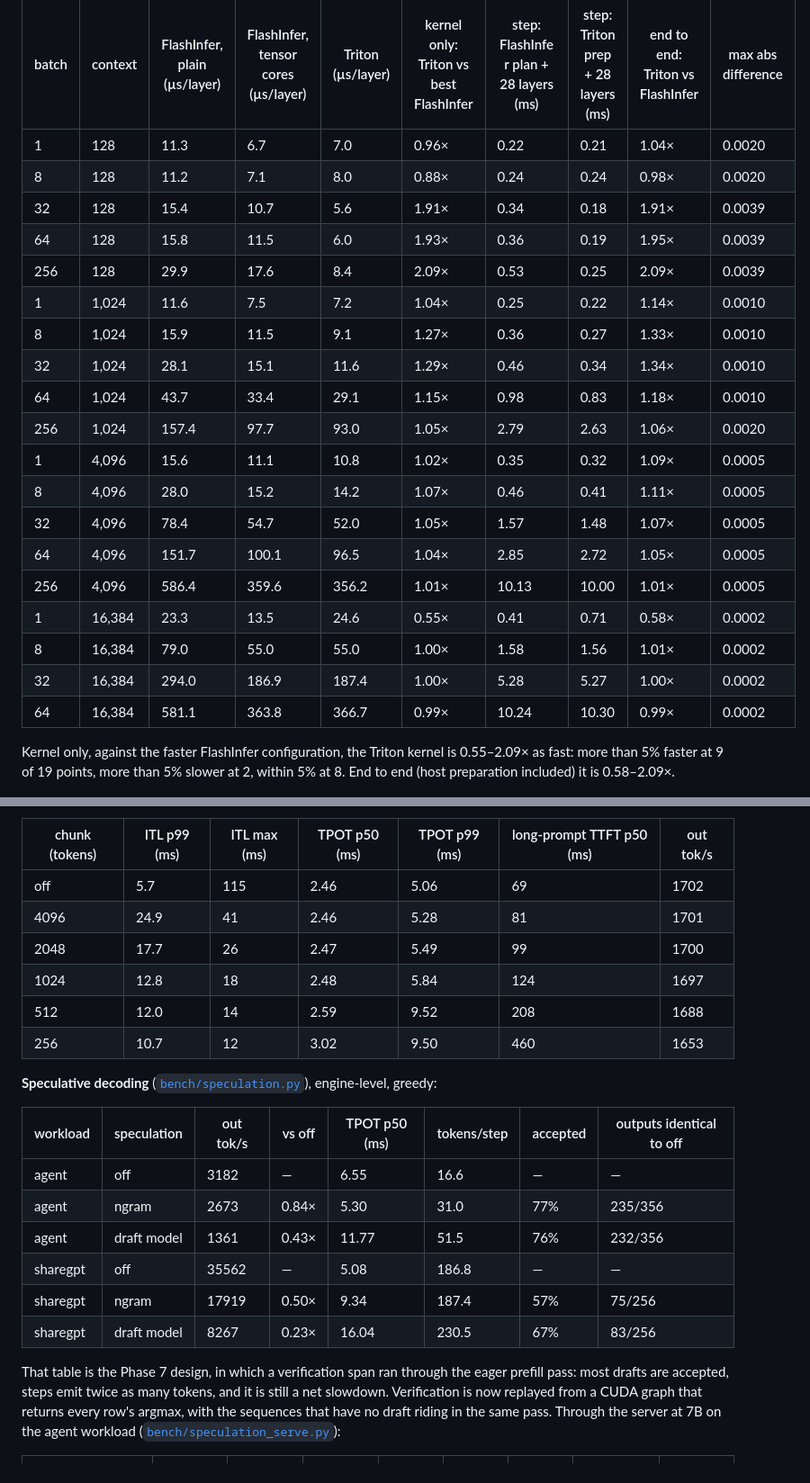
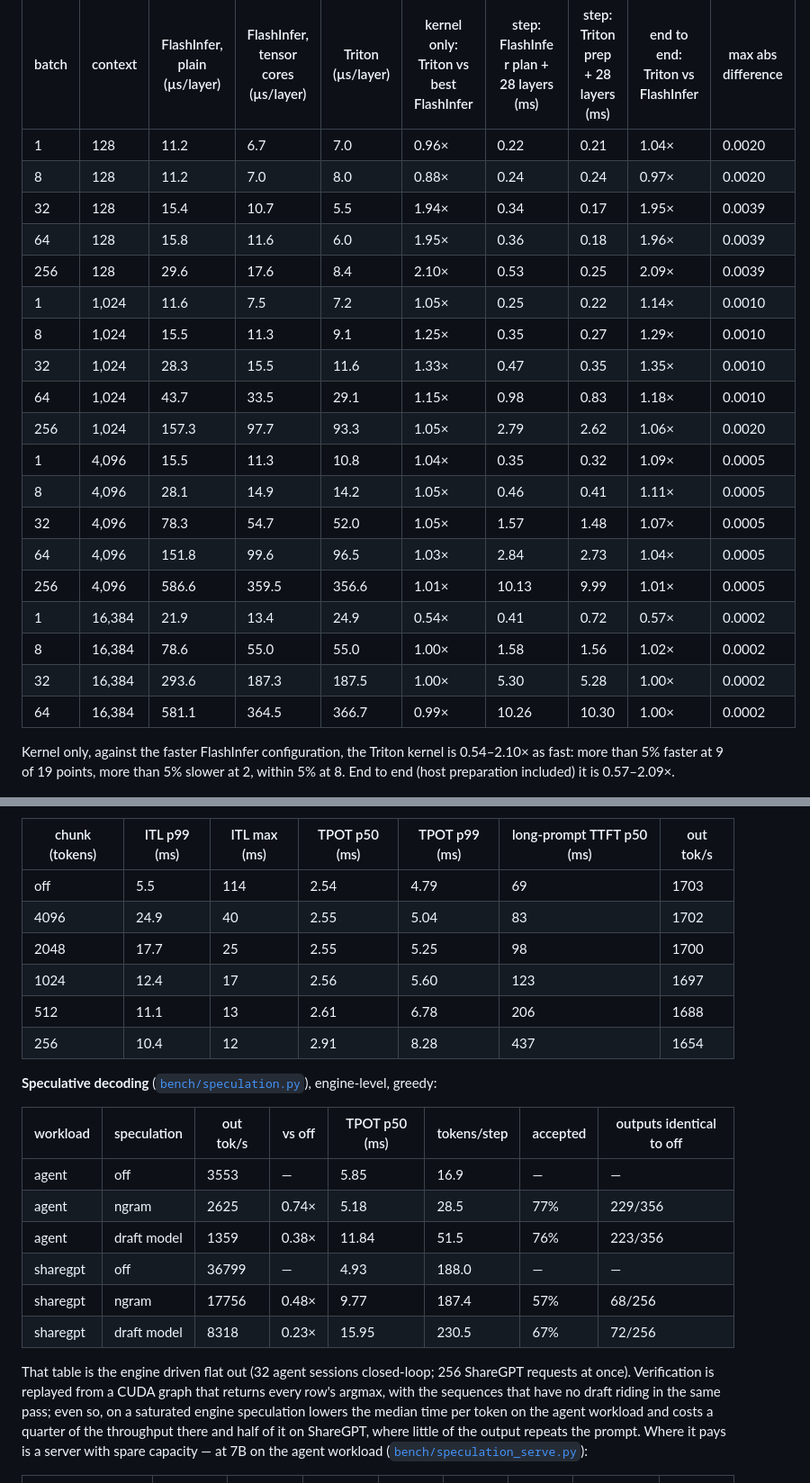
Before and after one commit to visshbala21/minfer, a Markdown page: README.md, 2 parts joined by grey strips. Shown at 90% size. GitHub-like rendering.

```diff
--- a/README.md
+++ b/README.md
@@ -717,27 +736,27 @@ FlashInfer has two decode configurations; the comparison is against the faster o
 <!-- BEGIN triton -->
 | batch | context | FlashInfer, plain (µs/layer) | FlashInfer, tensor cores (µs/layer) | Triton (µs/layer) | kernel only: Triton vs best FlashInfer | step: FlashInfer plan + 28 layers (ms) | step: Triton prep + 28 layers (ms) | end to end: Triton vs FlashInfer | max abs difference |
 |---|---|---|---|---|---|---|---|---|---|
-| 1 | 128 | 11.3 | 6.7 | 7.0 | 0.96× | 0.22 | 0.21 | 1.04× | 0.0020 |
-| 8 | 128 | 11.2 | 7.1 | 8.0 | 0.88× | 0.24 | 0.24 | 0.98× | 0.0020 |
-| 32 | 128 | 15.4 | 10.7 | 5.6 | 1.91× | 0.34 | 0.18 | 1.91× | 0.0039 |
-| 64 | 128 | 15.8 | 11.5 | 6.0 | 1.93× | 0.36 | 0.19 | 1.95× | 0.0039 |
-| 256 | 128 | 29.9 | 17.6 | 8.4 | 2.09× | 0.53 | 0.25 | 2.09× | 0.0039 |
-| 1 | 1,024 | 11.6 | 7.5 | 7.2 | 1.04× | 0.25 | 0.22 | 1.14× | 0.0010 |
-| 8 | 1,024 | 15.9 | 11.5 | 9.1 | 1.27× | 0.36 | 0.27 | 1.33× | 0.0010 |
-| 32 | 1,024 | 28.1 | 15.1 | 11.6 | 1.29× | 0.46 | 0.34 | 1.34× | 0.0010 |
-| 64 | 1,024 | 43.7 | 33.4 | 29.1 | 1.15× | 0.98 | 0.83 | 1.18× | 0.0010 |
-| 256 | 1,024 | 157.4 | 97.7 | 93.0 | 1.05× | 2.79 | 2.63 | 1.06× | 0.0020 |
-| 1 | 4,096 | 15.6 | 11.1 | 10.8 | 1.02× | 0.35 | 0.32 | 1.09× | 0.0005 |
-| 8 | 4,096 | 28.0 | 15.2 | 14.2 | 1.07× | 0.46 | 0.41 | 1.11× | 0.0005 |
-| 32 | 4,096 | 78.4 | 54.7 | 52.0 | 1.05× | 1.57 | 1.48 | 1.07× | 0.0005 |
-| 64 | 4,096 | 151.7 | 100.1 | 96.5 | 1.04× | 2.85 | 2.72 | 1.05× | 0.0005 |
-| 256 | 4,096 | 586.4 | 359.6 | 356.2 | 1.01× | 10.13 | 10.00 | 1.01× | 0.0005 |
-| 1 | 16,384 | 23.3 | 13.5 | 24.6 | 0.55× | 0.41 | 0.71 | 0.58× | 0.0002 |
-| 8 | 16,384 | 79.0 | 55.0 | 55.0 | 1.00× | 1.58 | 1.56 | 1.01× | 0.0002 |
-| 32 | 16,384 | 294.0 | 186.9 | 187.4 | 1.00× | 5.28 | 5.27 | 1.00× | 0.0002 |
-| 64 | 16,384 | 581.1 | 363.8 | 366.7 | 0.99× | 10.24 | 10.30 | 0.99× | 0.0002 |
+| 1 | 128 | 11.2 | 6.7 | 7.0 | 0.96× | 0.22 | 0.21 | 1.04× | 0.0020 |
+| 8 | 128 | 11.2 | 7.0 | 8.0 | 0.88× | 0.24 | 0.24 | 0.97× | 0.0020 |
+| 32 | 128 | 15.4 | 10.7 | 5.5 | 1.94× | 0.34 | 0.17 | 1.95× | 0.0039 |
+| 64 | 128 | 15.8 | 11.6 | 6.0 | 1.95× | 0.36 | 0.18 | 1.96× | 0.0039 |
+| 256 | 128 | 29.6 | 17.6 | 8.4 | 2.10× | 0.53 | 0.25 | 2.09× | 0.0039 |
+| 1 | 1,024 | 11.6 | 7.5 | 7.2 | 1.05× | 0.25 | 0.22 | 1.14× | 0.0010 |
+| 8 | 1,024 | 15.5 | 11.3 | 9.1 | 1.25× | 0.35 | 0.27 | 1.29× | 0.0010 |
+| 32 | 1,024 | 28.3 | 15.5 | 11.6 | 1.33× | 0.47 | 0.35 | 1.35× | 0.0010 |
+| 64 | 1,024 | 43.7 | 33.5 | 29.1 | 1.15× | 0.98 | 0.83 | 1.18× | 0.0010 |
+| 256 | 1,024 | 157.3 | 97.7 | 93.3 | 1.05× | 2.79 | 2.62 | 1.06× | 0.0020 |
+| 1 | 4,096 | 15.5 | 11.3 | 10.8 | 1.04× | 0.35 | 0.32 | 1.09× | 0.0005 |
+| 8 | 4,096 | 28.1 | 14.9 | 14.2 | 1.05× | 0.46 | 0.41 | 1.11× | 0.0005 |
+| 32 | 4,096 | 78.3 | 54.7 | 52.0 | 1.05× | 1.57 | 1.48 | 1.07× | 0.0005 |
+| 64 | 4,096 | 151.8 | 99.6 | 96.5 | 1.03× | 2.84 | 2.73 | 1.04× | 0.0005 |
+| 256 | 4,096 | 586.6 | 359.5 | 356.6 | 1.01× | 10.13 | 9.99 | 1.01× | 0.0005 |
+| 1 | 16,384 | 21.9 | 13.4 | 24.9 | 0.54× | 0.41 | 0.72 | 0.57× | 0.0002 |
+| 8 | 16,384 | 78.6 | 55.0 | 55.0 | 1.00× | 1.58 | 1.56 | 1.02× | 0.0002 |
+| 32 | 16,384 | 293.6 | 187.3 | 187.5 | 1.00× | 5.30 | 5.28 | 1.00× | 0.0002 |
+| 64 | 16,384 | 581.1 | 364.5 | 366.7 | 0.99× | 10.26 | 10.30 | 1.00× | 0.0002 |
 
-Kernel only, against the faster FlashInfer configuration, the Triton kernel is 0.55–2.09× as fast: more than 5% faster at 9 of 19 points, more than 5% slower at 2, within 5% at 8. End to end (host preparation included) it is 0.58–2.09×.
+Kernel only, against the faster FlashInfer configuration, the Triton kernel is 0.54–2.10× as fast: more than 5% faster at 9 of 19 points, more than 5% slower at 2, within 5% at 8. End to end (host preparation included) it is 0.57–2.09×.
 <!-- END triton -->
 
 ![Triton kernel](bench/plots/triton_kernel.png)
@@ -767,12 +786,12 @@ time-to-first-token.
 <!-- BEGIN chunked-prefill -->
 | chunk (tokens) | ITL p99 (ms) | ITL max (ms) | TPOT p50 (ms) | TPOT p99 (ms) | long-prompt TTFT p50 (ms) | out tok/s |
 |---|---|---|---|---|---|---|
-| off | 5.7 | 115 | 2.46 | 5.06 | 69 | 1702 |
-| 4096 | 24.9 | 41 | 2.46 | 5.28 | 81 | 1701 |
-| 2048 | 17.7 | 26 | 2.47 | 5.49 | 99 | 1700 |
-| 1024 | 12.8 | 18 | 2.48 | 5.84 | 124 | 1697 |
-| 512 | 12.0 | 14 | 2.59 | 9.52 | 208 | 1688 |
-| 256 | 10.7 | 12 | 3.02 | 9.50 | 460 | 1653 |
+| off | 5.5 | 114 | 2.54 | 4.79 | 69 | 1703 |
+| 4096 | 24.9 | 40 | 2.55 | 5.04 | 83 | 1702 |
+| 2048 | 17.7 | 25 | 2.55 | 5.25 | 98 | 1700 |
+| 1024 | 12.4 | 17 | 2.56 | 5.60 | 123 | 1697 |
+| 512 | 11.1 | 13 | 2.61 | 6.78 | 206 | 1688 |
+| 256 | 10.4 | 12 | 2.91 | 8.28 | 437 | 1654 |
 <!-- END chunked-prefill -->
 
 **Speculative decoding** ([`bench/speculation.py`](bench/speculation.py)), engine-level,
@@ -781,19 +800,21 @@ greedy:
 <!-- BEGIN speculation -->
 | workload | speculation | out tok/s | vs off | TPOT p50 (ms) | tokens/step | accepted | outputs identical to off |
 |---|---|---|---|---|---|---|---|
-| agent | off | 3182 | — | 6.55 | 16.6 | — | — |
-| agent | ngram | 2673 | 0.84× | 5.30 | 31.0 | 77% | 235/356 |
-| agent | draft model | 1361 | 0.43× | 11.77 | 51.5 | 76% | 232/356 |
-| sharegpt | off | 35562 | — | 5.08 | 186.8 | — | — |
-| sharegpt | ngram | 17919 | 0.50× | 9.34 | 187.4 | 57% | 75/256 |
-| sharegpt | draft model | 8267 | 0.23× | 16.04 | 230.5 | 67% | 83/256 |
+| agent | off | 3553 | — | 5.85 | 16.9 | — | — |
+| agent | ngram | 2625 | 0.74× | 5.18 | 28.5 | 77% | 229/356 |
+| agent | draft model | 1359 | 0.38× | 11.84 | 51.5 | 76% | 223/356 |
+| sharegpt | off | 36799 | — | 4.93 | 188.0 | — | — |
+| sharegpt | ngram | 17756 | 0.48× | 9.77 | 187.4 | 57% | 68/256 |
+| sharegpt | draft model | 8318 | 0.23× | 15.95 | 230.5 | 67% | 72/256 |
 <!-- END speculation -->
 
-That table is the Phase 7 design, in which a verification span ran through the eager
-prefill pass: most drafts are accepted, steps emit twice as many tokens, and it is still a
-net slowdown. Verification is now replayed from a CUDA graph that returns every row's
-argmax, with the sequences that have no draft riding in the same pass. Through the server
-at 7B on the agent workload ([`bench/speculation_serve.py`](bench/speculation_serve.py)):
+That table is the engine driven flat out (32 agent sessions closed-loop; 256 ShareGPT
+requests at once). Verification is replayed from a CUDA graph that returns every row's
+argmax, with the sequences that have no draft riding in the same pass; even so, on a
+saturated engine speculation lowers the median time per token on the agent workload and
+costs a quarter of the throughput there and half of it on ShareGPT, where little of the
+output repeats the prompt. Where it pays is a server with spare capacity — at 7B on the
+agent workload ([`bench/speculation_serve.py`](bench/speculation_serve.py)):
 
 <!-- BEGIN speculation-serve -->
 | configuration | TPOT p50 at 1 req/s (ms) | TPOT p50 at 4 req/s (ms) | TPOT p50 at 8 req/s (ms) | E2E p50 at 1 req/s (ms) | E2E p50 at 4 req/s (ms) | E2E p50 at 8 req/s (ms) | drafted tokens accepted | output tokens from drafts |
```
Also changed, not shown: other parts of README.md (+40 -21 lines), PROGRESS.md (+17 -4 lines), bench/plots/chunked_prefill.png, bench/plots/decode_latency.png, bench/plots/triton_kernel.png, 12 other files.
